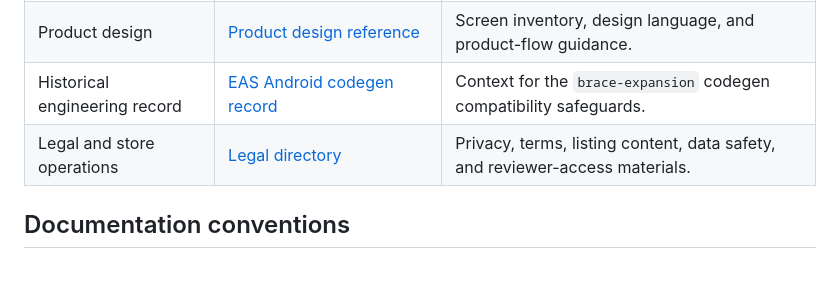
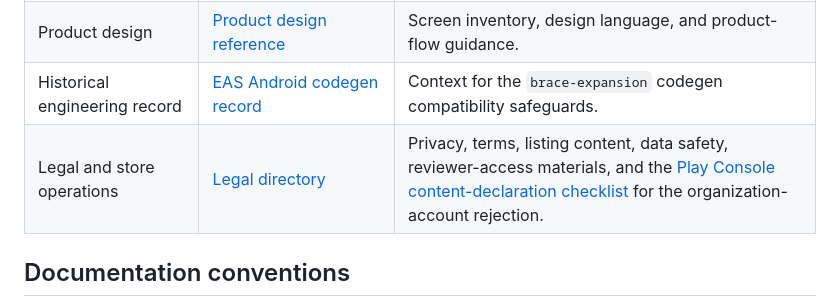
Before and after one commit to Mgfromthe503/Ice-cream-man-app, a Markdown page: docs/README.md, the part around the change. GitHub-like rendering; blank space fills up the shorter version.

```diff
--- a/docs/README.md
+++ b/docs/README.md
@@ -25,7 +25,7 @@ This directory organizes project documentation by the work a reader needs to com
 | Architecture | [Backend reference](../server/README.md) | Server ownership, API conventions, authentication, database, and environment variables. |
 | Product design | [Product design reference](design/product-design.md) | Screen inventory, design language, and product-flow guidance. |
 | Historical engineering record | [EAS Android codegen record](records/eas-android-codegen.md) | Context for the `brace-expansion` codegen compatibility safeguards. |
-| Legal and store operations | [Legal directory](../legal/) | Privacy, terms, listing content, data safety, and reviewer-access materials. |
+| Legal and store operations | [Legal directory](../legal/) | Privacy, terms, listing content, data safety, reviewer-access materials, and the [Play Console content-declaration checklist](../legal/PLAY_CONSOLE_CONTENT_DECLARATIONS.md) for the organization-account rejection. |
 
 ## Documentation conventions
 
```
Also changed, not shown: README.md (+5 -0 lines), docs/release/android-google-play.md (+1 -0 lines).
